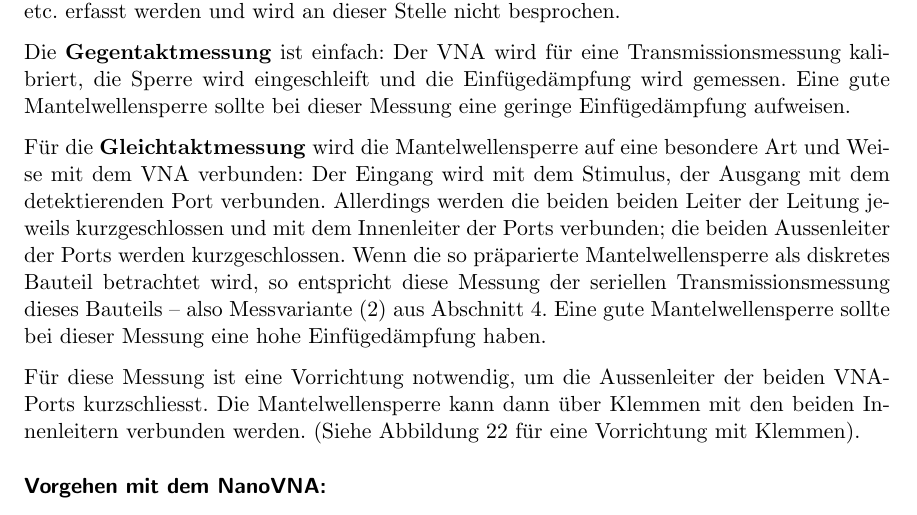
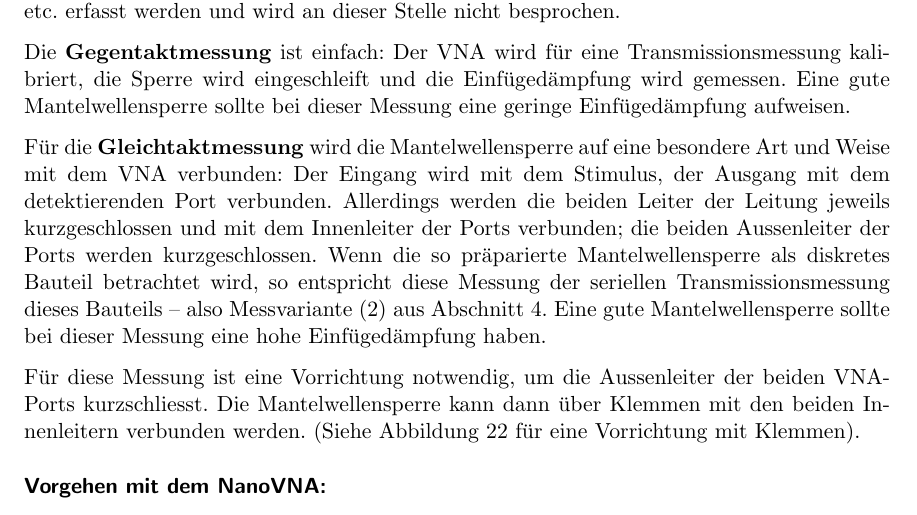
Before and after one commit to HB9UF/nanovna_workshop, a LaTeX document (skript/nanovna_workshop_skript.tex): part of page 29 of 36, cut so that both start at the same text. Compiled offline with pdfLaTeX; an older LaTeX class or package is replaced by its successor.

Commit message:
Fixing typo reported by HB9GNF. Thank you Florian!

```diff
--- a/skript/nanovna_workshop_skript.tex
+++ b/skript/nanovna_workshop_skript.tex
@@ -1563,7 +1563,7 @@ Einfügedämpfung aufweisen.
 Für die \textbf{Gleichtaktmessung} wird die Mantelwellensperre auf eine besondere
 Art und Weise mit dem VNA verbunden: Der Eingang wird mit dem Stimulus,
 der Ausgang mit dem detektierenden Port verbunden. Allerdings werden die
-beiden beiden Leiter der Leitung jeweils kurzgeschlossen und mit dem
+beiden Leiter der Leitung jeweils kurzgeschlossen und mit dem
 Innenleiter der Ports verbunden; die beiden Aussenleiter der Ports werden
 kurzgeschlossen. Wenn die so präparierte Mantelwellensperre als diskretes
 Bauteil betrachtet wird, so entspricht diese Messung der seriellen
```
